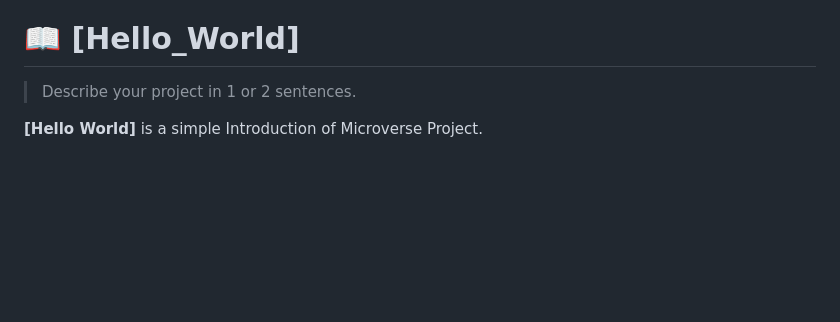
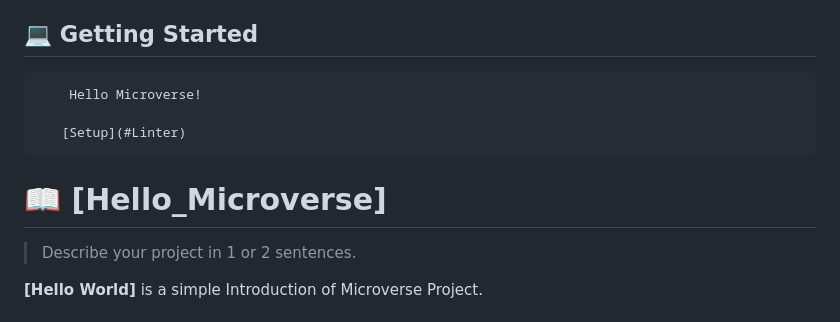
Before and after one commit to asadmisrani/hellomicroverse, a Markdown page: README.md, the part around one of its changes. Rendered like a GitHub page; blank space fills up the shorter version.

Commit message:
README file was modified

```diff
--- a/README.md
+++ b/README.md
@@ -30,7 +28,13 @@
 - [❓ FAQ (OPTIONAL)](#faq)
 - [📝 License](#license)
 
-# 📖 [Hello_World] <a name="Hello World!"></a>
+## 💻 Getting Started <a name="HTML"></a>
+
+        Hello Microverse!
+
+       [Setup](#Linter)
+
+# 📖 [Hello_Microverse] <a name="Hello Microverse!"></a>
 
 > Describe your project in 1 or 2 sentences.
 
```
Also changed, not shown: other parts of README.md (+0 -2 lines).
